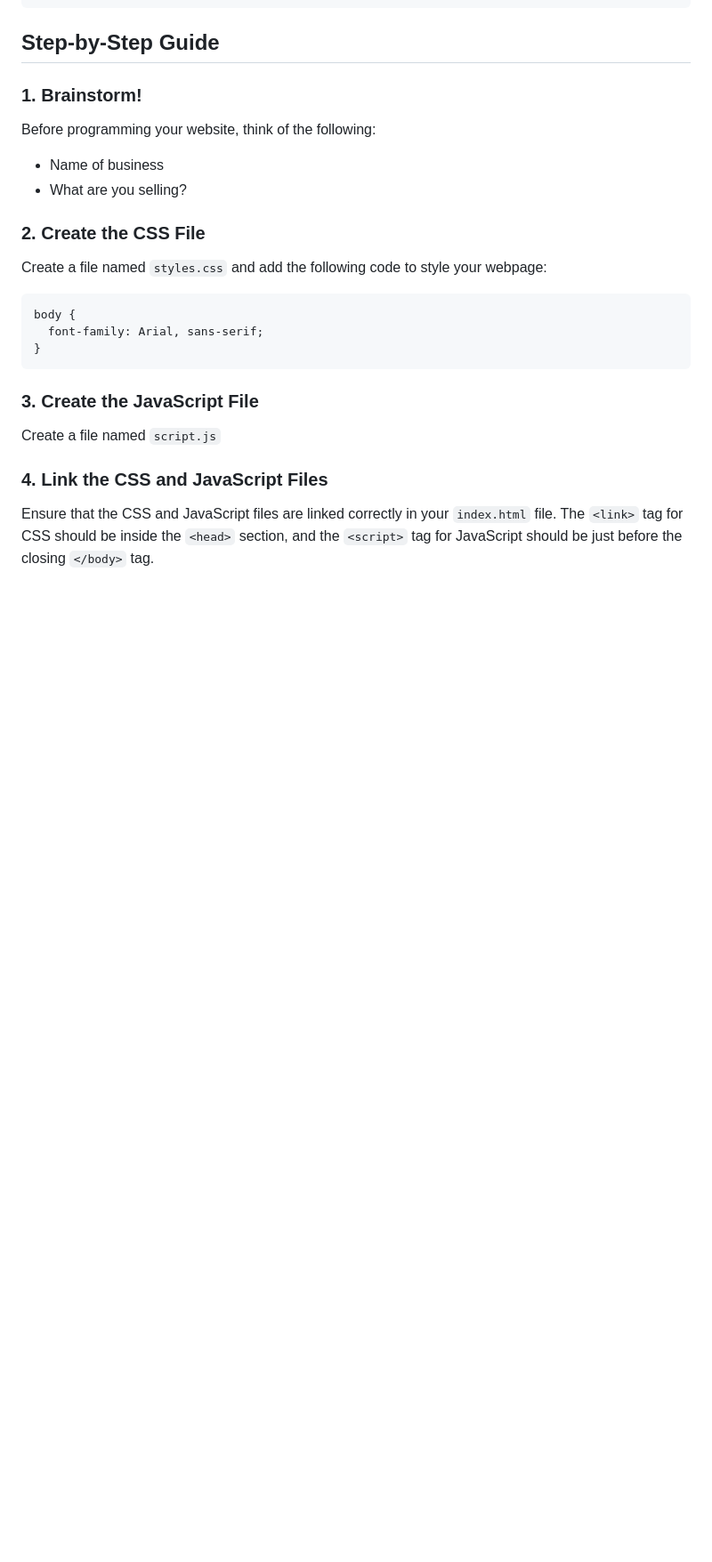
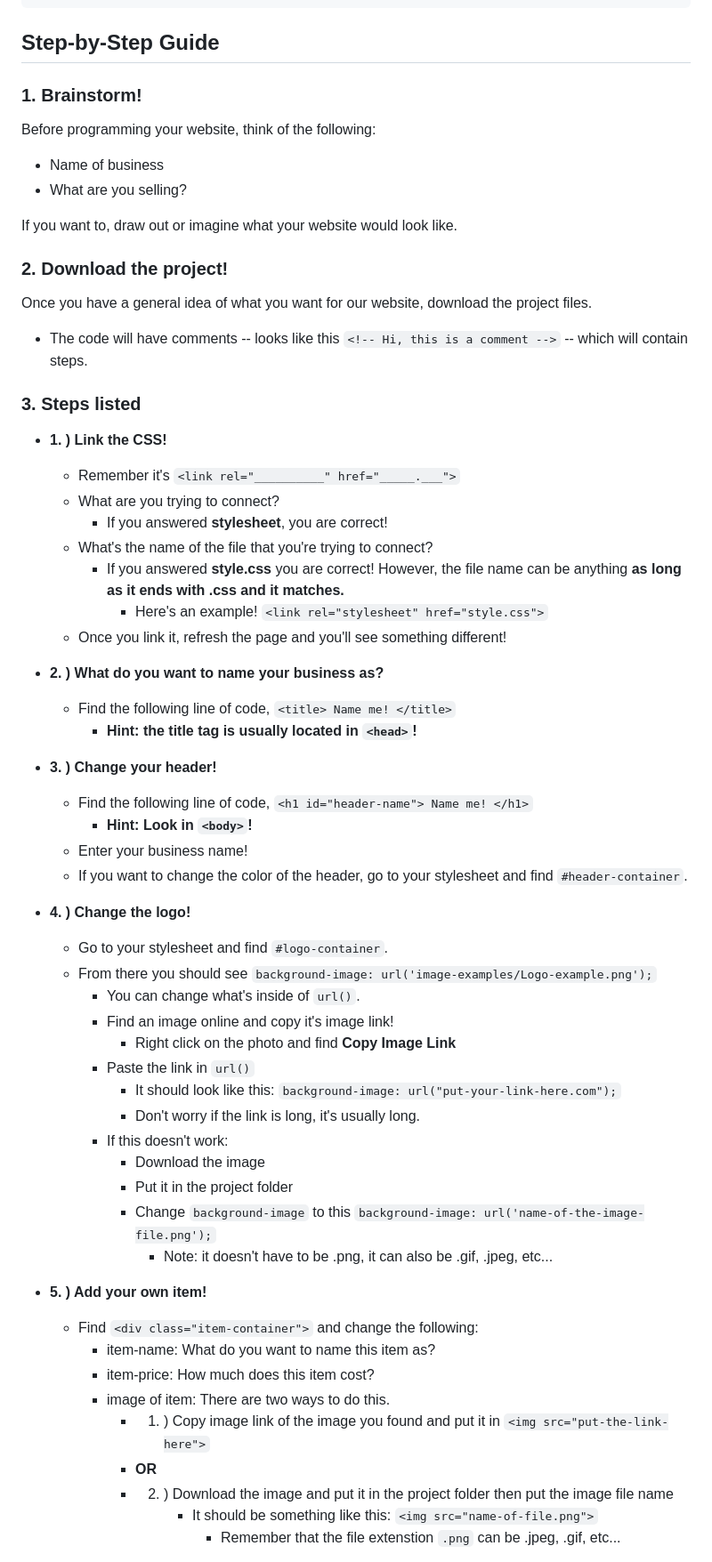
Before and after one commit to anlmao125/fake-business, a Markdown page: README.md, the part around one of its changes. Shown at 89% size. GitHub-like rendering; blank space fills up the shorter version.

````diff
--- a/README.md
+++ b/README.md
@@ -42,26 +41,59 @@ The following files you can just leave as is: README.md & image-examples.
 ## Step-by-Step Guide
 
 ### 1. Brainstorm!
-
 Before programming your website, think of the following:
 - Name of business
 - What are you selling?
 
-### 2. Create the CSS File
+If you want to, draw out or imagine what your website would look like.
 
-Create a file named `styles.css` and add the following code to style your webpage:
+### 2. Download the project!
+Once you have a general idea of what you want for our website, download the project files.
+- The code will have comments -- looks like this `<!-- Hi, this is a comment -->` -- which will contain steps.
 
-```css
-body {
-  font-family: Arial, sans-serif;
-}
-```
+### 3. Steps listed
+- **1. )  Link the CSS!**
+  - Remember it's `<link rel="__________" href="_____.___">`
+  - What are you trying to connect?
+    - If you answered **stylesheet**, you are correct!
+  - What's the name of the file that you're trying to connect?
+    - If you answered **style.css** you are correct! However, the file name can be anything **as long as it ends with .css and it matches.**
+      - Here's an example! `<link rel="stylesheet" href="style.css">`
+  - Once you link it, refresh the page and you'll see something different!
 
-### 3. Create the JavaScript File
+- **2. )  What do you want to name your business as?**
+  - Find the following line of code, `<title> Name me! </title>`
+      - **Hint: the title tag is usually located in `<head>`!**
 
-Create a file named `script.js`
+- **3. )  Change your header!**
+  - Find the following line of code, `<h1 id="header-name"> Name me! </h1>`
+      - **Hint: Look in `<body>`!**
+  - Enter your business name!
+  - If you want to change the color of the header, go to your stylesheet and find `#header-container`.
 
-### 4. Link the CSS and JavaScript Files
+- **4. ) Change the logo!**
+    - Go to your stylesheet and find `#logo-container`.
+    - From there you should see `background-image: url('image-examples/Logo-example.png');`
+        - You can change what's inside of `url()`.
+        - Find an image online and copy it's image link!
+            - Right click on the photo and find **Copy Image Link**
+        - Paste the link in `url()`
+            - It should look like this: `background-image: url("put-your-link-here.com");`
+            - Don't worry if the link is long, it's usually long.
+        - If this doesn't work:
+            - Download the image
+            - Put it in the project folder
+            - Change `background-image` to this `background-image: url('name-of-the-image-file.png');`
+                - Note: it doesn't have to be .png, it can also be .gif, .jpeg, etc...
 
-Ensure that the CSS and JavaScript files are linked correctly in your `index.html` file. The `<link>` tag for CSS should be inside the `<head>` section, and the `<script>` tag for JavaScript should be just before the closing `</body>` tag.
+- **5. )  Add your own item!**
+    - Find `<div class="item-container">` and change the following:
+        - item-name: What do you want to name this item as?
+        - item-price: How much does this item cost?
+        - image of item: There are two ways to do this.
+            - 1. ) Copy image link of the image you found and put it in `<img src="put-the-link-here">`
+            - **OR**
+            - 2. ) Download the image and put it in the project folder then put the image file name
+                 - It should be something like this: `<img src="name-of-file.png">`
+                     - Remember that the file extenstion `.png` can be .jpeg, .gif, etc...
 
````
Also changed, not shown: other parts of README.md (+63 -41 lines).
